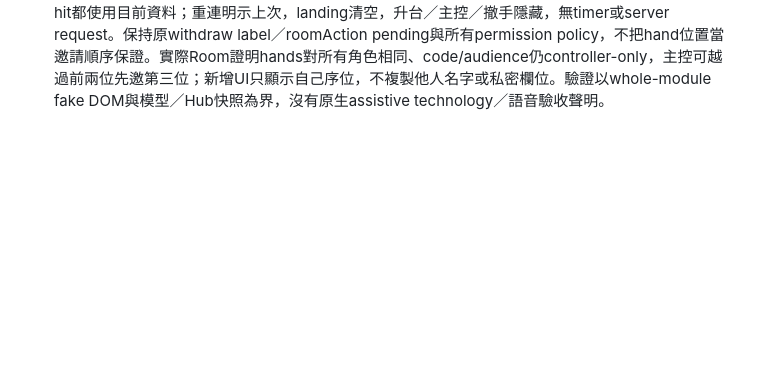
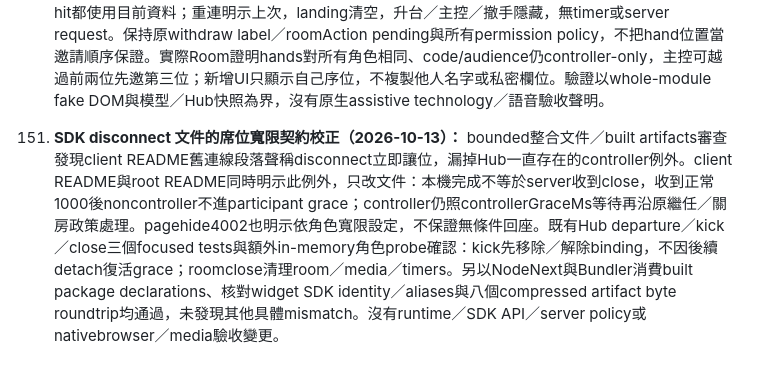
Before and after one commit to JS-PACKAGE/Stage.js, a Markdown page: PLAN.md, the part around the change. Rendered like a GitHub page; blank space fills up the shorter version.

```diff
--- a/PLAN.md
+++ b/PLAN.md
@@ -635,3 +635,6 @@ N 路混音管線（decode→mix→encode）、不含自己的台上混音、lim
 
 
 150. **完整範例的個人舉手位置提示（2026-10-13）：** whole sample probe中四個同名hands，自己ID排第三時只能看到完整佇列的「我」badge，個人區只有收回按鈕；status-only reconnect也沒有位置的新舊提示。新增單一重用role=status段落，從目前state.hands以me.participantId找第一個相符ID；僅offstage非controller且handRaised顯示（與既有embed/widget防禦性predicate一致），找不到自己只保留等待邀請訊息。updateCooldown同步更新此段落，使state／status-only reconnect／cache hit都使用目前資料；重連明示上次，landing清空，升台／主控／撤手隱藏，無timer或server request。保持原withdraw label／roomAction pending與所有permission policy，不把hand位置當邀請順序保證。實際Room證明hands對所有角色相同、code/audience仍controller-only，主控可越過前兩位先邀第三位；新增UI只顯示自己序位，不複製他人名字或私密欄位。驗證以whole-module fake DOM與模型／Hub快照為界，沒有原生assistive technology／語音驗收聲明。
+
+
+151. **SDK disconnect 文件的席位寬限契約校正（2026-10-13）：** bounded整合文件／built artifacts審查發現client README舊連線段落聲稱disconnect立即讓位，漏掉Hub一直存在的controller例外。client README與root README同時明示此例外，只改文件：本機完成不等於server收到close，收到正常1000後noncontroller不進participant grace；controller仍照controllerGraceMs等待再沿原繼任／關房政策處理。pagehide4002也明示依角色寬限設定，不保證無條件回座。既有Hub departure／kick／close三個focused tests與額外in-memory角色probe確認：kick先移除／解除binding，不因後續detach復活grace；roomclose清理room／media／timers。另以NodeNext與Bundler消費built package declarations、核對widget SDK identity／aliases與八個compressed artifact byte roundtrip均通過，未發現其他具體mismatch。沒有runtime／SDK API／server policy或nativebrowser／media驗收變更。
```
Also changed, not shown: README.md (+1 -1 lines), packages/client/README.md (+1 -1 lines).
